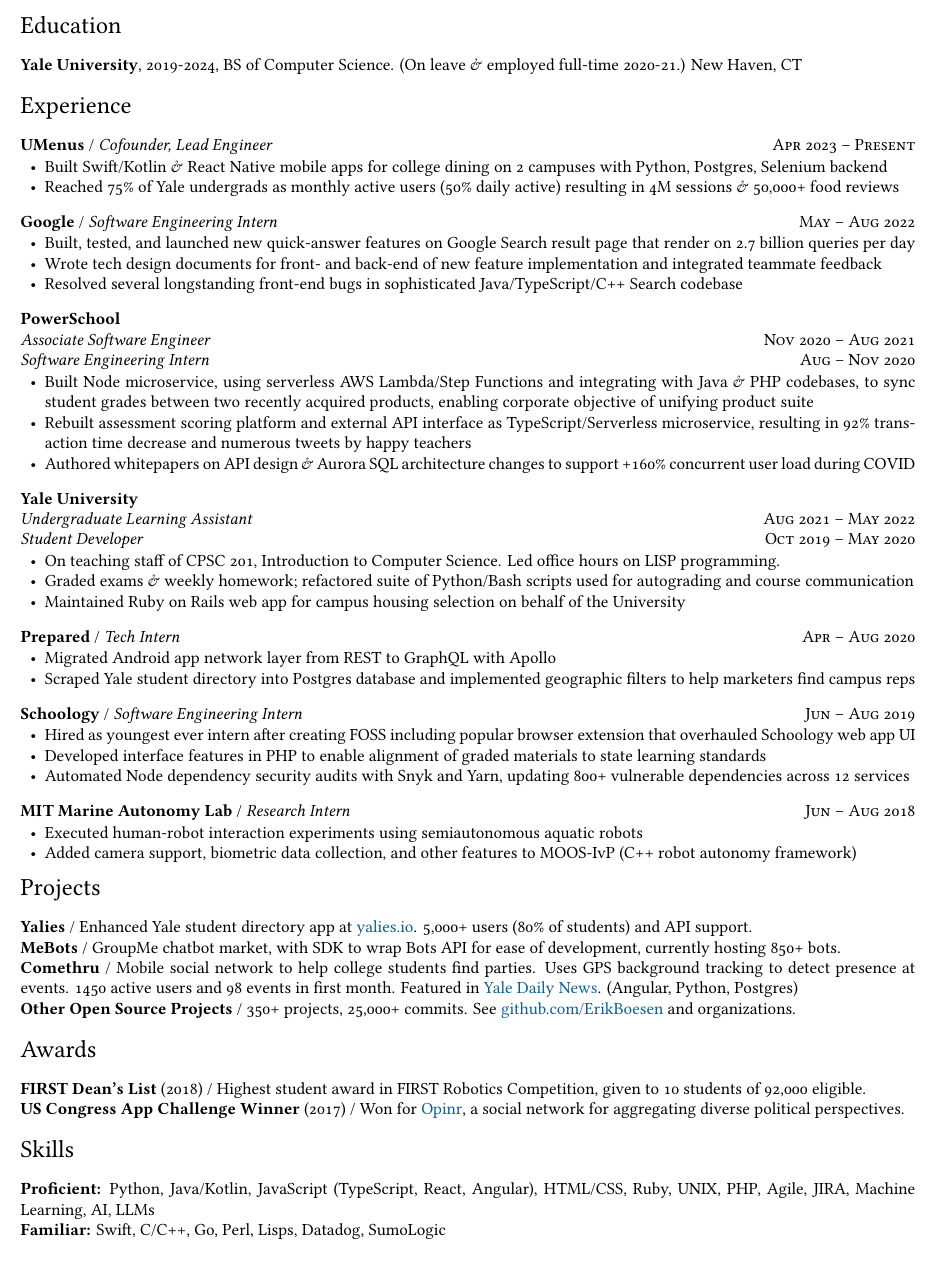
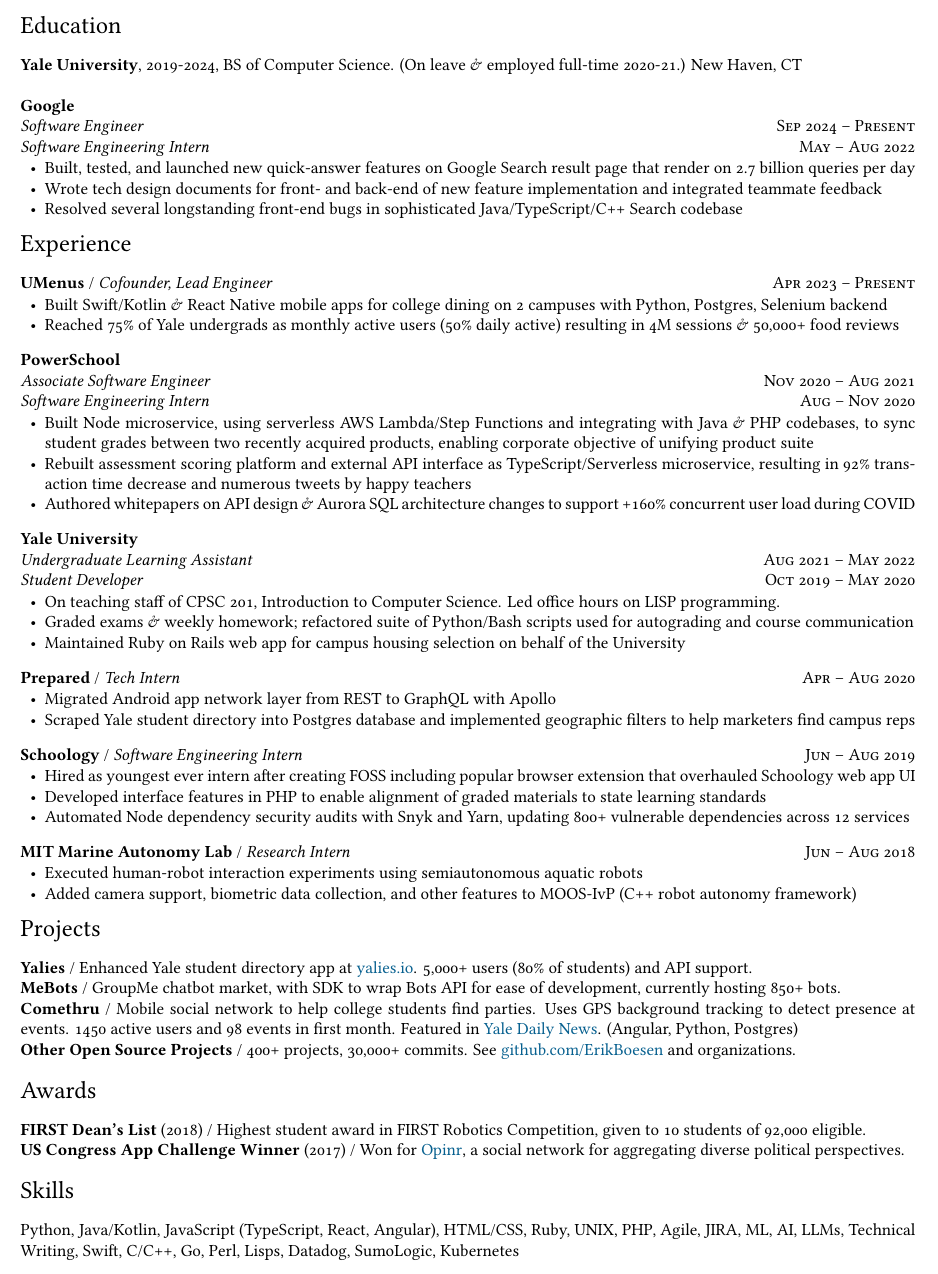
Before and after one commit to ErikBoesen/erikboesen.github.io, a LaTeX CV (resume.tex): part of the page, cut so that both start at the same text. Compiled offline with XeLaTeX.

Commit message:
Update resume for Google

```diff
--- a/resume.tex
+++ b/resume.tex
@@ -47,7 +47,8 @@
 \usepackage{enumitem}
 \setlist[itemize]{noitemsep, topsep=3mm, leftmargin=5mm}
 
-%\let\clearpage\relax
+% Chop content past first page - disable this to fix some compilation errors
+\let\clearpage\relax
 
 \begin{document}
 {\LARGE Erik Boesen}\\
@@ -58,6 +59,16 @@
 \noindent
 \textbf{Yale University}, 2019-2024, BS of Computer Science. (On leave \& employed full-time 2020-21.) New Haven, CT\\
 
+\textbf{Google}\\
+\textit{Software Engineer}\hfill \textsc{Sep 2024 -- Present}\\
+\textit{Software Engineering Intern}\hfill \textsc{May -- Aug 2022}\\
+\begin{itemize}
+    \vspace{-7mm}
+    \item Built, tested, and launched new quick-answer features on Google Search result page that render on 2.7 billion queries per day
+    \item Wrote tech design documents for front- and back-end of new feature implementation and integrated teammate feedback
+    \item Resolved several longstanding front-end bugs in sophisticated Java/TypeScript/C++ Search codebase
+\end{itemize}
+
 \vspace{-7mm}
 \section*{Experience}
 \textbf{UMenus} / \textit{Cofounder, Lead Engineer}\hfill \textsc{Apr 2023 -- Present}\\
@@ -66,14 +77,6 @@
     \item Built Swift/Kotlin \& React Native mobile apps for college dining on 2 campuses with Python, Postgres, Selenium backend
     \item Reached 75\% of Yale undergrads as monthly active users (50\% daily active) resulting in 4M sessions \& 50,000+ food reviews
 
-\end{itemize}
-
-\textbf{Google} / \textit{Software Engineering Intern}\hfill \textsc{May -- Aug 2022}\\
-\begin{itemize}
-    \vspace{-7mm}
-    \item Built, tested, and launched new quick-answer features on Google Search result page that render on 2.7 billion queries per day
-    \item Wrote tech design documents for front- and back-end of new feature implementation and integrated teammate feedback
-    \item Resolved several longstanding front-end bugs in sophisticated Java/TypeScript/C++ Search codebase
 \end{itemize}
 
 \textbf{PowerSchool}\\
@@ -125,7 +128,7 @@
 \textbf{Yalies} / Enhanced Yale student directory app at \href{https://yalies.io}{yalies.io}. 5,000+ users (80\% of students) and API support.\\
 \textbf{MeBots} / GroupMe chatbot market, with SDK to wrap Bots API for ease of development, currently hosting 850+ bots.\\
 \textbf{Comethru} / Mobile social network to help college students find parties. Uses GPS background tracking to detect presence at events. 1450 active users and 98 events in first month. Featured in \href{https://yaledailynews.com/blog/2020/01/22/new-events-app-comethru-launches}{Yale Daily News}. (Angular, Python, Postgres)\\
-\textbf{Other Open Source Projects} / 350+ projects, 25,000+ commits. See \href{https://github.com/ErikBoesen}{github.com/ErikBoesen} and organizations.\\
+\textbf{Other Open Source Projects} / 400+ projects, 30,000+ commits. See \href{https://github.com/ErikBoesen}{github.com/ErikBoesen} and organizations.\\
 %\textbf{FIRST Team 1418} (2015-2019) / \textit{President, Programming Captain} / Led 50 member team to 4 World Championships. Wrote UI and embedded robot code, including open source projects used by 500+ teams.\\
 %\textbf{MasonHacks} (2017-2018) / \textit{Founder} / Founded hackathon at my high school. Raised \$2,500 in corporate sponsorship.\\
 %\years{2016-2019}\textit{CyberPatriot} / \textit{Captain, Team 10-1018 \& Team 11-1091} / Competed in national cybersecurity championship. Directed school's program and taught programming lessons on Bash scripting to other competitors.\\
@@ -141,7 +144,6 @@
 
 \vspace{-7mm}
 \section*{Skills}
-\textbf{Proficient:} Python, Java/Kotlin, JavaScript (TypeScript, React, Angular), HTML/CSS, Ruby, UNIX, PHP, Agile, JIRA, Machine Learning, AI, LLMs\\
-\textbf{Familiar:} Swift, C/C++, Go, Perl, Lisps, Datadog, SumoLogic\\
+Python, Java/Kotlin, JavaScript (TypeScript, React, Angular), HTML/CSS, Ruby, UNIX, PHP, Agile, JIRA, ML, AI, LLMs, Technical Writing, Swift, C/C++, Go, Perl, Lisps, Datadog, SumoLogic, Kubernetes\\
 
 \end{document}
```
Also changed, not shown: resume.pdf.
